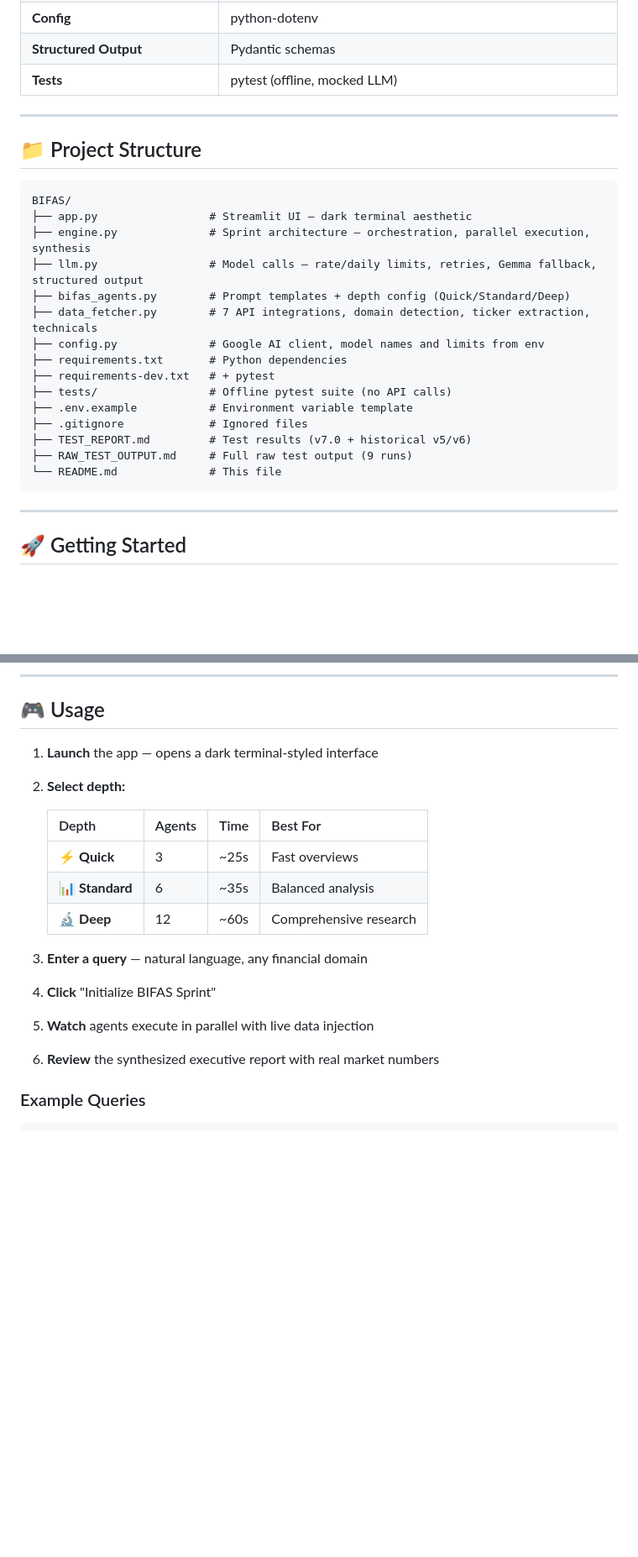
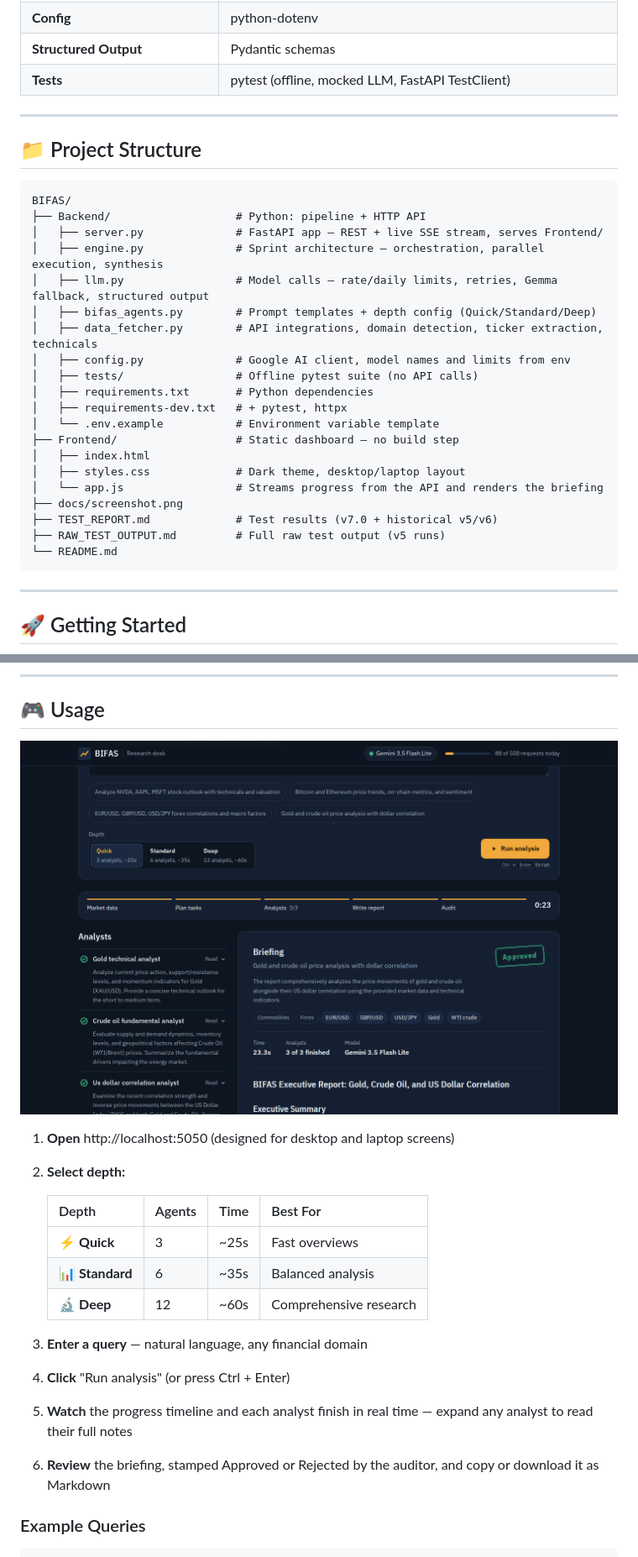
Before and after one commit to p04pranav/BIFAS, a Markdown page: README.md, 2 parts joined by grey strips. Shown: that part at 84% size. Rendered like a GitHub page; pictures changed too: docs/screenshot.png (added); blank space fills up the shorter version.

````diff
--- a/README.md
+++ b/README.md
@@ -262,7 +267,7 @@ graph TD
 | **Language** | Python 3.10+ |
 | **Config** | python-dotenv |
 | **Structured Output** | Pydantic schemas |
-| **Tests** | pytest (offline, mocked LLM) |
+| **Tests** | pytest (offline, mocked LLM, FastAPI TestClient) |
 
 ---
 
@@ -270,20 +275,25 @@ graph TD
 
 ```
 BIFAS/
-├── app.py                 # Streamlit UI — dark terminal aesthetic
-├── engine.py              # Sprint architecture — orchestration, parallel execution, synthesis
-├── llm.py                 # Model calls — rate/daily limits, retries, Gemma fallback, structured output
-├── bifas_agents.py        # Prompt templates + depth config (Quick/Standard/Deep)
-├── data_fetcher.py        # 7 API integrations, domain detection, ticker extraction, technicals
-├── config.py              # Google AI client, model names and limits from env
-├── requirements.txt       # Python dependencies
-├── requirements-dev.txt   # + pytest
-├── tests/                 # Offline pytest suite (no API calls)
-├── .env.example           # Environment variable template
-├── .gitignore             # Ignored files
-├── TEST_REPORT.md         # Test results (v7.0 + historical v5/v6)
-├── RAW_TEST_OUTPUT.md     # Full raw test output (9 runs)
-└── README.md              # This file
+├── Backend/                   # Python: pipeline + HTTP API
+│   ├── server.py              # FastAPI app — REST + live SSE stream, serves Frontend/
+│   ├── engine.py              # Sprint architecture — orchestration, parallel execution, synthesis
+│   ├── llm.py                 # Model calls — rate/daily limits, retries, Gemma fallback, structured output
+│   ├── bifas_agents.py        # Prompt templates + depth config (Quick/Standard/Deep)
+│   ├── data_fetcher.py        # API integrations, domain detection, ticker extraction, technicals
+│   ├── config.py              # Google AI client, model names and limits from env
+│   ├── tests/                 # Offline pytest suite (no API calls)
+│   ├── requirements.txt       # Python dependencies
+│   ├── requirements-dev.txt   # + pytest, httpx
+│   └── .env.example           # Environment variable template
+├── Frontend/                  # Static dashboard — no build step
+│   ├── index.html
+│   ├── styles.css             # Dark theme, desktop/laptop layout
+│   └── app.js                 # Streams progress from the API and renders the briefing
+├── docs/screenshot.png
+├── TEST_REPORT.md             # Test results (v7.0 + historical v5/v6)
+├── RAW_TEST_OUTPUT.md         # Full raw test output (v5 runs)
+└── README.md
 ```
 
 ---
@@ -332,7 +371,9 @@ streamlit run app.py
 
 ## 🎮 Usage
 
-1. **Launch** the app — opens a dark terminal-styled interface
+![BIFAS research desk](docs/screenshot.png)
+
+1. **Open** http://localhost:5050 (designed for desktop and laptop screens)
 2. **Select depth:**
 
    | Depth | Agents | Time | Best For |
@@ -342,9 +383,9 @@ streamlit run app.py
    | 🔬 **Deep** | 12 | ~60s | Comprehensive research |
 
 3. **Enter a query** — natural language, any financial domain
-4. **Click** "Initialize BIFAS Sprint"
-5. **Watch** agents execute in parallel with live data injection
-6. **Review** the synthesized executive report with real market numbers
+4. **Click** "Run analysis" (or press Ctrl + Enter)
+5. **Watch** the progress timeline and each analyst finish in real time — expand any analyst to read their full notes
+6. **Review** the briefing, stamped Approved or Rejected by the auditor, and copy or download it as Markdown
 
 ### Example Queries
 
````
Also changed, not shown: other parts of README.md (+52 -10 lines).
